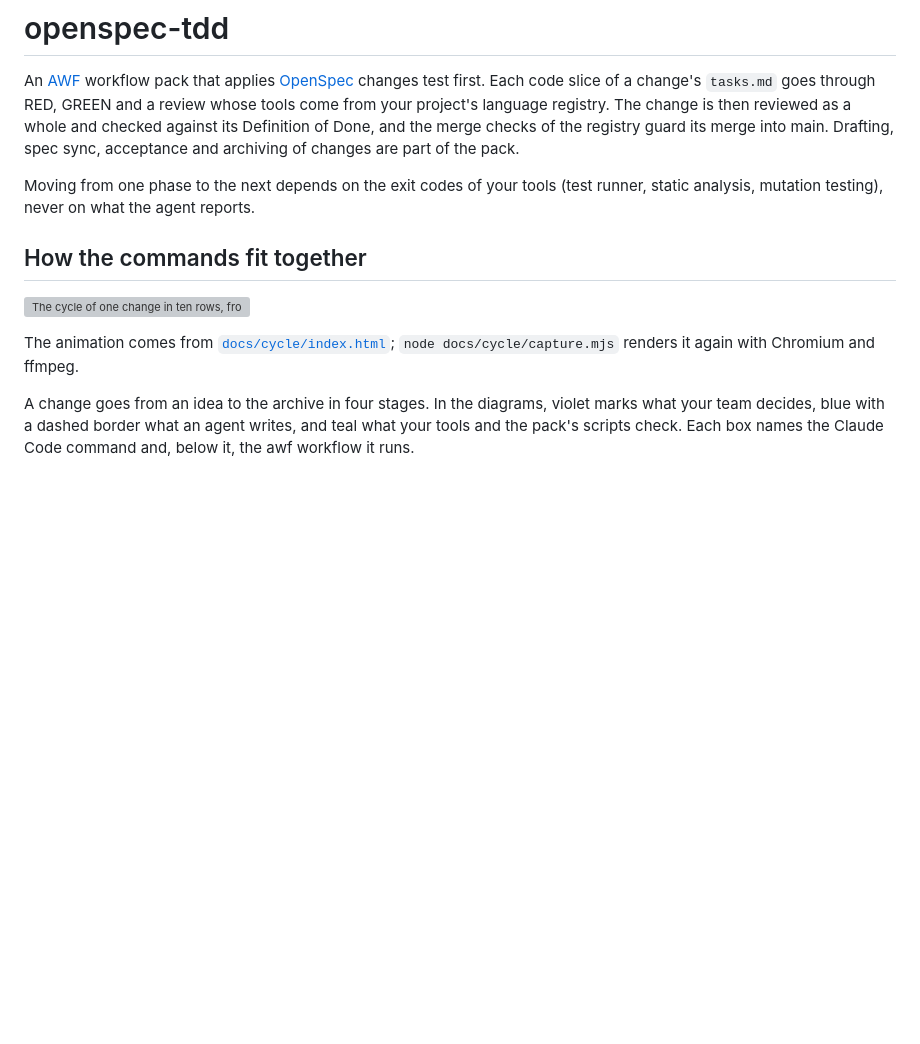
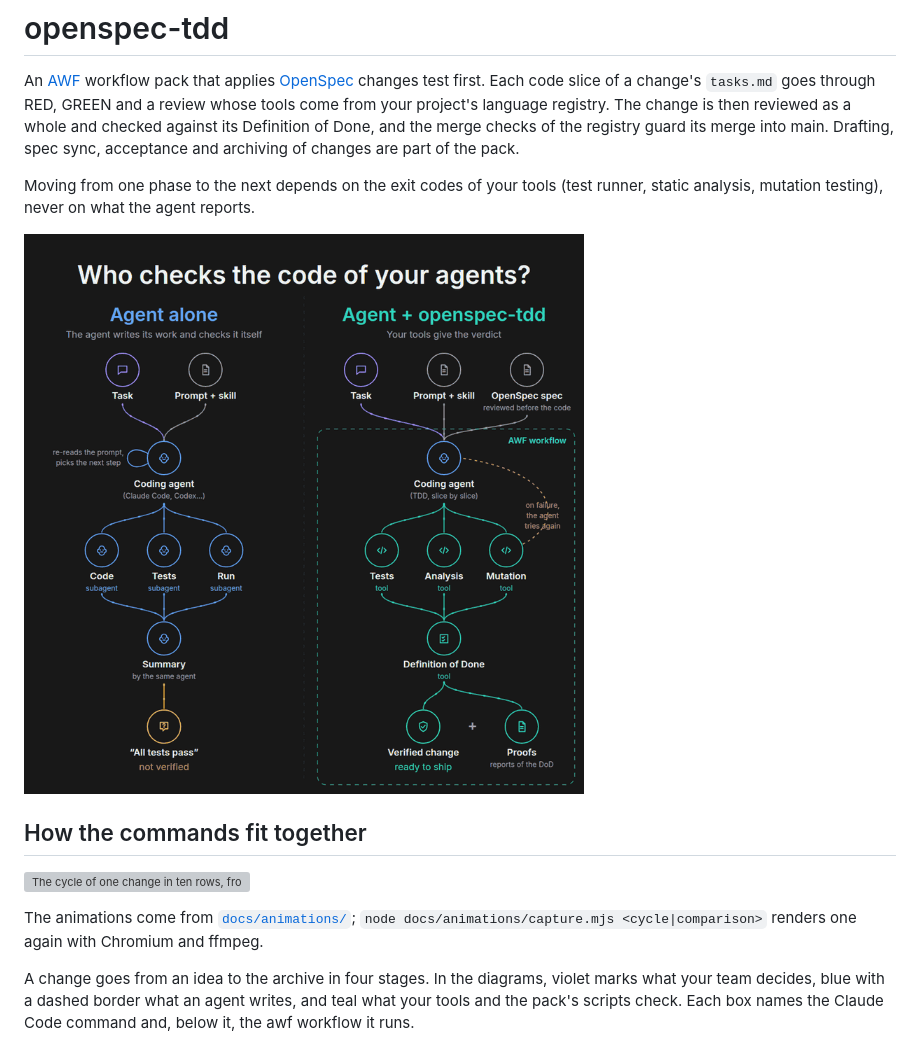
Before and after one commit to gplanchat/awf-workflow-openspec-tdd, a Markdown page: README.md, the part around one of its changes. Drawn GitHub-style; pictures changed too: docs/animations/comparison.gif (added); blank space fills up the shorter version; grey boxes are pictures that could not be loaded.

Commit message:
Show the comparison of an agent alone with openspec-tdd in the README
docs/animations/comparison.html is the English version of the
comparison diagram: an agent that checks its own work, beside an agent
whose work your tools check inside an AWF workflow. docs/cycle moves to
docs/animations, and capture.mjs renders either animation.

```diff
--- a/README.md
+++ b/README.md
@@ -8,6 +8,15 @@ and the merge checks of the registry guard its merge into main. Drafting, spec s
 Moving from one phase to the next depends on the exit codes of your tools (test runner, static analysis, mutation
 testing), never on what the agent reports.
 
+![Two columns titled "Who checks the code of your agents?". On the left, "Agent alone": a task and a prompt with its
+skills feed a coding agent, which re-reads its prompt and picks the next step. It starts three subagents for the code,
+the tests and the run, then the same agent writes the summary and announces "All tests pass", marked "not verified".
+On the right, "Agent + openspec-tdd": a task, a prompt with its skills and an OpenSpec spec reviewed before the code
+feed a coding agent that works test first, slice by slice. Three tools check its work: tests, analysis, mutation. On
+failure, the agent tries again. The Definition of Done gives the verdict: a verified change, ready to ship, with the
+proofs the Definition of Done produces. A dashed frame, "AWF workflow", surrounds the whole run, from the agent to the
+proofs.](docs/animations/comparison.gif)
+
 ## How the commands fit together
 
 ![The cycle of one change in ten rows, from a workshop of your team to the archive. A cursor walks down the rows:
@@ -18,6 +27,6 @@ specs, and the change is archived.](docs/cycle/cycle.gif)
 
-The animation comes from [`docs/cycle/index.html`](docs/cycle/index.html); `node docs/cycle/capture.mjs` renders it
-again with Chromium and ffmpeg.
+The animations come from [`docs/animations/`](docs/animations/); `node docs/animations/capture.mjs <cycle|comparison>`
+renders one again with Chromium and ffmpeg.
 
 A change goes from an idea to the archive in four stages. In the diagrams, violet marks what your team decides, blue
 with a dashed border what an agent writes, and teal what your tools and the pack's scripts check. Each box names the
```
Also changed, not shown: other parts of README.md (+1 -1 lines), 15 other files.
